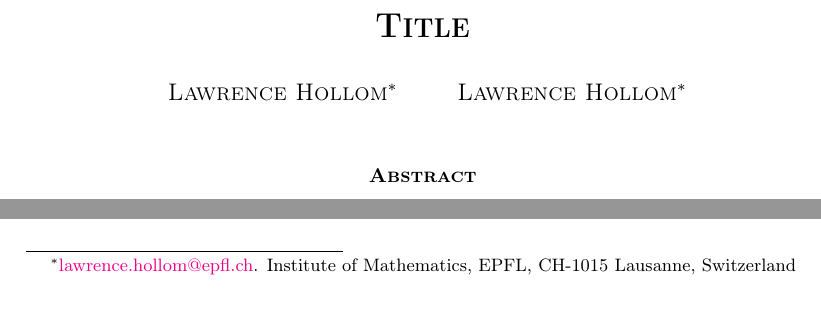
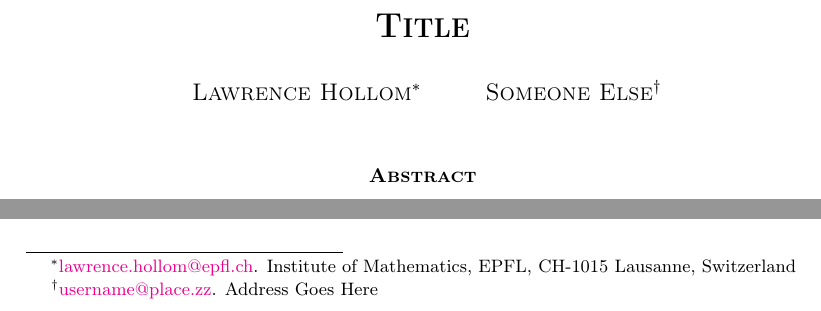
Before and after one commit to LawrenceHollom/latex-template, a LaTeX paper (main.tex): two parts of the page, joined at a grey line, cut so that both start at the same text. Compiled offline with pdfLaTeX.

Commit message:
Change default second author

```diff
--- a/main.tex
+++ b/main.tex
@@ -31,9 +31,10 @@
 
 \renewcommand{\thefootnote}{\fnsymbol{footnote}}
 
-\author{\textsc{Lawrence Hollom}\footnotemark[1] \and \textsc{Lawrence Hollom}\footnotemark[1]}
+\author{\textsc{Lawrence Hollom}\footnotemark[1] \and \textsc{Someone Else}\footnotemark[2]}
 
 \footnotetext[1]{\href{mailto:lawrence.hollom@epfl.ch}{lawrence.hollom@epfl.ch}. Institute of Mathematics, EPFL, CH-1015 Lausanne, Switzerland}
+\footnotetext[2]{\href{mailto:username@place.zz}{username@place.zz}. Address Goes Here}
 
 \renewcommand{\thefootnote}{\arabic{footnote}}
 
```
